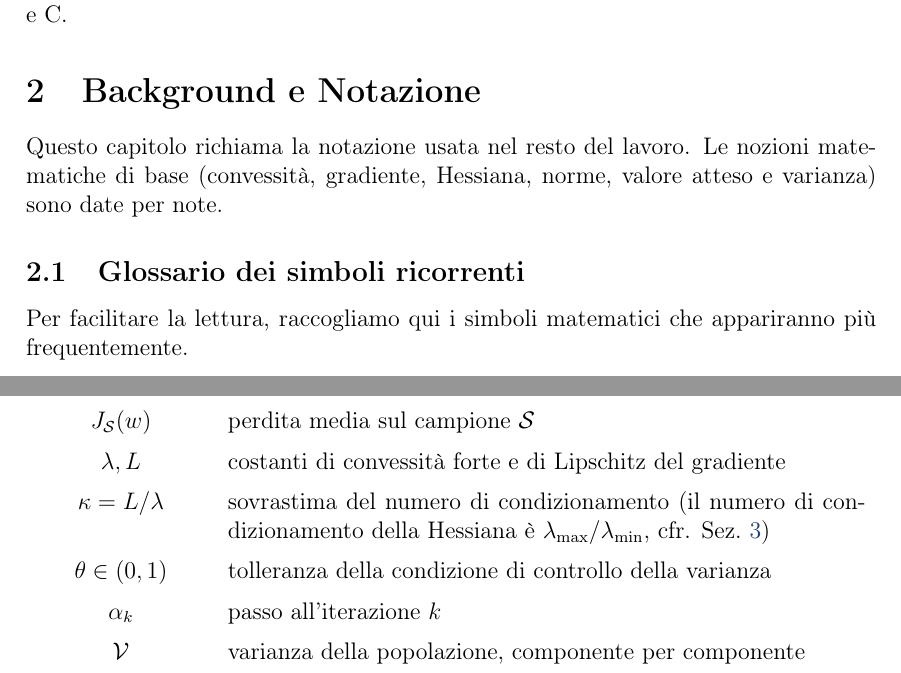
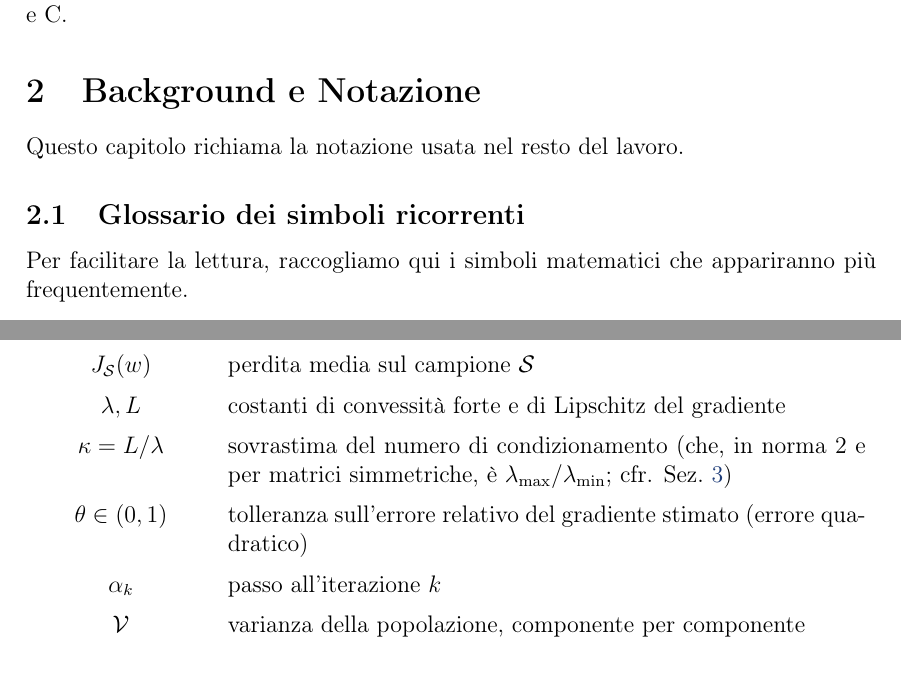
Before and after one commit to Alessandro1040/selezione-dinamica-batch, a LaTeX document (tesi/tesi.tex): two parts of pages 7 and 8 of 71, joined at a grey line, cut so that both start at the same text. The pictures show the PDF file tesi/tesi.pdf that the author committed with the source.

Commit message:
Precisione: kappa=lambda_max/lambda_min solo in norma 2 e per matrici simmetriche; theta = tolleranza sull'errore relativo (errore quadratico); rimossa frase 'date per note'

```diff
--- a/tesi/tesi.tex
+++ b/tesi/tesi.tex
@@ -352,9 +352,7 @@ di esecuzione sono raccolti nelle Appendici~A,~B e~C.
 \section{Background e Notazione}\label{sec:background}
 % ═══════════════════════════════════════════════════════════════════════════
 
-Questo capitolo richiama la notazione usata nel resto del lavoro. Le nozioni
-matematiche di base (convessità, gradiente, Hessiana, norme, valore atteso e
-varianza) sono date per note.
+Questo capitolo richiama la notazione usata nel resto del lavoro.
 
 \subsection{Glossario dei simboli ricorrenti}
 
@@ -374,8 +372,8 @@ $\ell(w; i)$ & perdita sull'esempio $i$ \\
 $J(w)$ & perdita media sul dataset \\
 $J_{\mathcal{S}}(w)$ & perdita media sul campione $\mathcal{S}$ \\
 $\lambda, L$ & costanti di convessità forte e di Lipschitz del gradiente \\
-$\kappa = L/\lambda$ & sovrastima del numero di condizionamento (il numero di condizionamento della Hessiana è $\lambda_{\max}/\lambda_{\min}$, cfr. Sez.~\ref{sec:formulazione}) \\
-$\theta \in (0,1)$ & tolleranza della condizione di controllo della varianza \\
+$\kappa = L/\lambda$ & sovrastima del numero di condizionamento (che, in norma 2 e per matrici simmetriche, è $\lambda_{\max}/\lambda_{\min}$; cfr. Sez.~\ref{sec:formulazione}) \\
+$\theta \in (0,1)$ & tolleranza sull'errore relativo del gradiente stimato (errore quadratico) \\
 $\alpha_k$ & passo all'iterazione $k$ \\
 $\mathcal{V}$ & varianza della popolazione, componente per componente \\
 $\widehat{\mathcal{V}}$ & stima campionaria di $\mathcal{V}$ sul batch \\
```
Also changed, not shown: tesi/bozza.tex (+4 -5 lines), tesi/bozza.pdf, tesi/tesi.pdf, tesi/tesi.tex (2 more changed lines), 1 other file.
